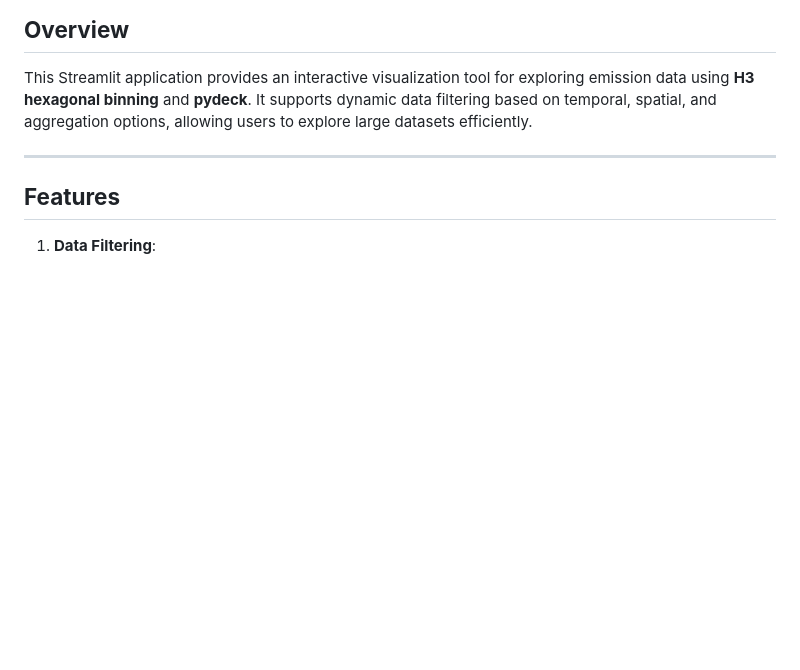
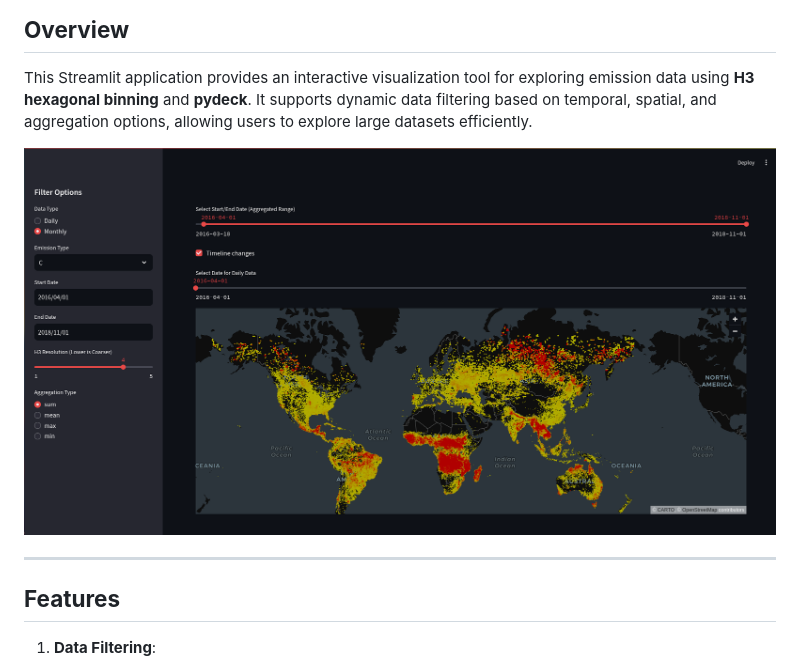
Before and after one commit to PropovedNik007/realtime-viz, a Markdown page: README.md, the part around the change printed below. Rendered like a GitHub page; pictures changed too: screen.png (added); blank space fills up the shorter version.

Commit message:
added image to md

```diff
--- a/README.md
+++ b/README.md
@@ -2,6 +2,8 @@
 
 ## **Overview**
 This Streamlit application provides an interactive visualization tool for exploring emission data using **H3 hexagonal binning** and **pydeck**. It supports dynamic data filtering based on temporal, spatial, and aggregation options, allowing users to explore large datasets efficiently.
+
+![image](screen.png)
 
 ---
 
```
Also changed, not shown: other parts of README.md (+0 -1 lines).
